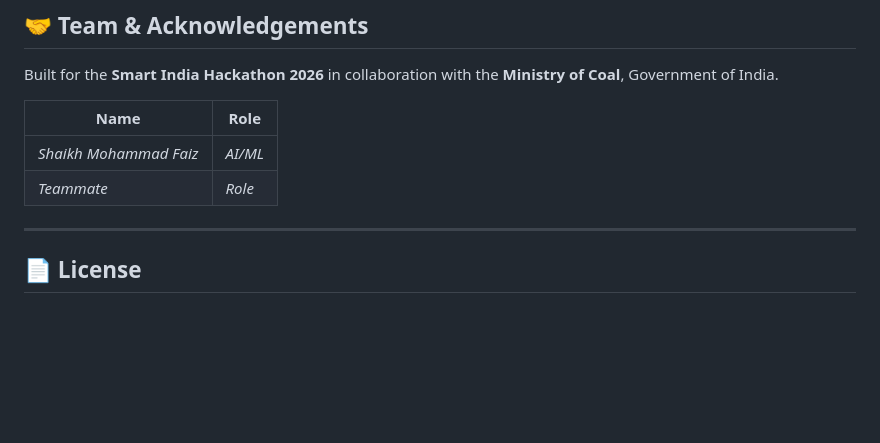
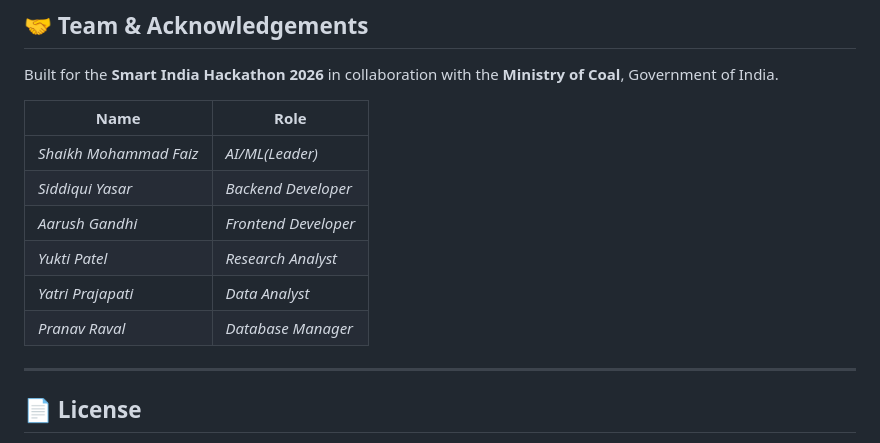
Before and after one commit to Faizshaikh77723/MineX, a Markdown page: README.md, the part around the change. Drawn GitHub-style; blank space fills up the shorter version.

```diff
--- a/README.md
+++ b/README.md
@@ -219,8 +219,12 @@ Built for the **Smart India Hackathon 2026** in collaboration with the **Ministr
 
 | Name | Role |
 |------|------|
-| _Shaikh Mohammad Faiz_ | _AI/ML_ |
-| _Teammate_ | _Role_ |
+| _Shaikh Mohammad Faiz_ | _AI/ML(Leader)_ |
+| _Siddiqui Yasar_ | _Backend Developer_ |
+| _Aarush Gandhi_ | _Frontend Developer_ |
+| _Yukti Patel_ | _Research Analyst_ |
+| _Yatri Prajapati_ | _Data Analyst_ |
+| _Pranav Raval_ | _Database Manager_ |
 
 ---
 
```
